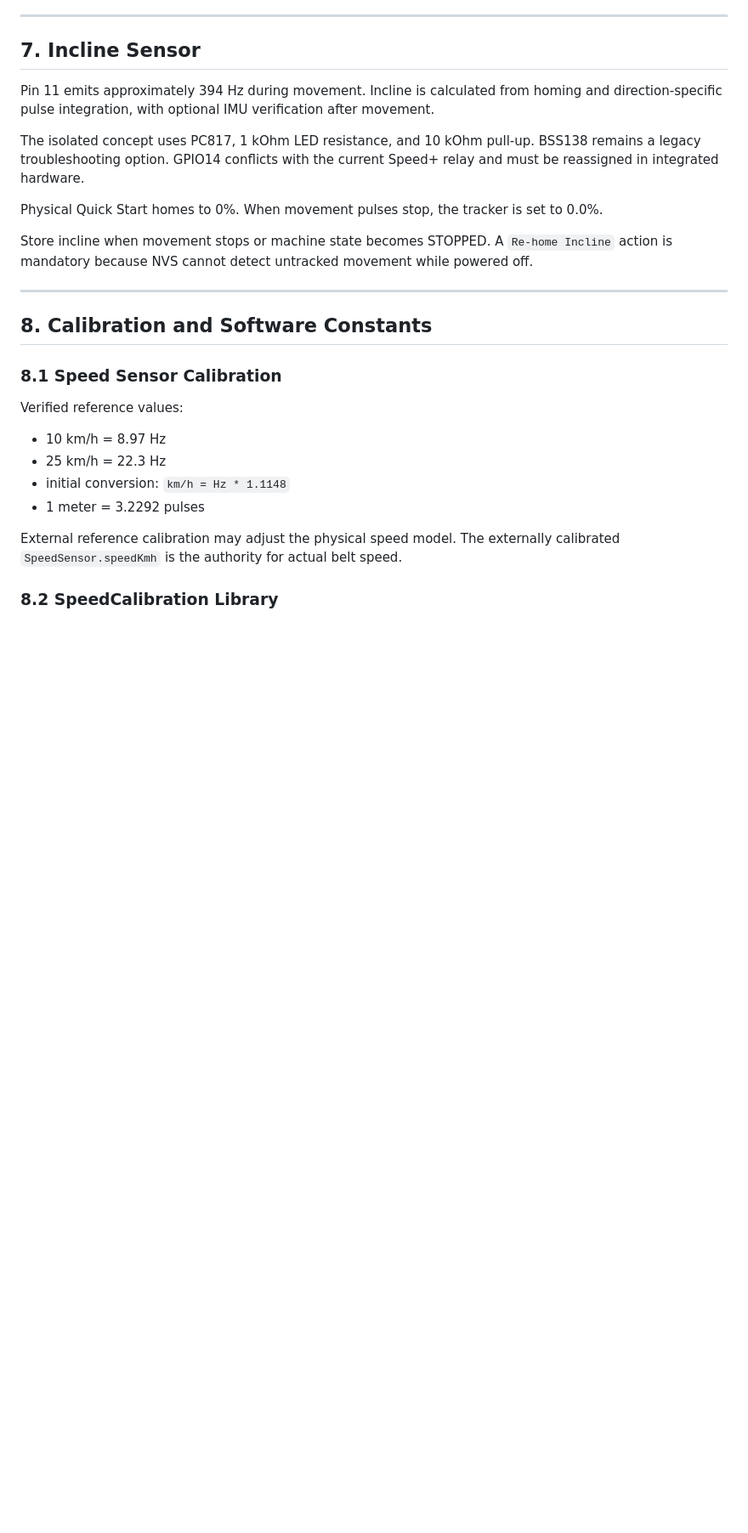
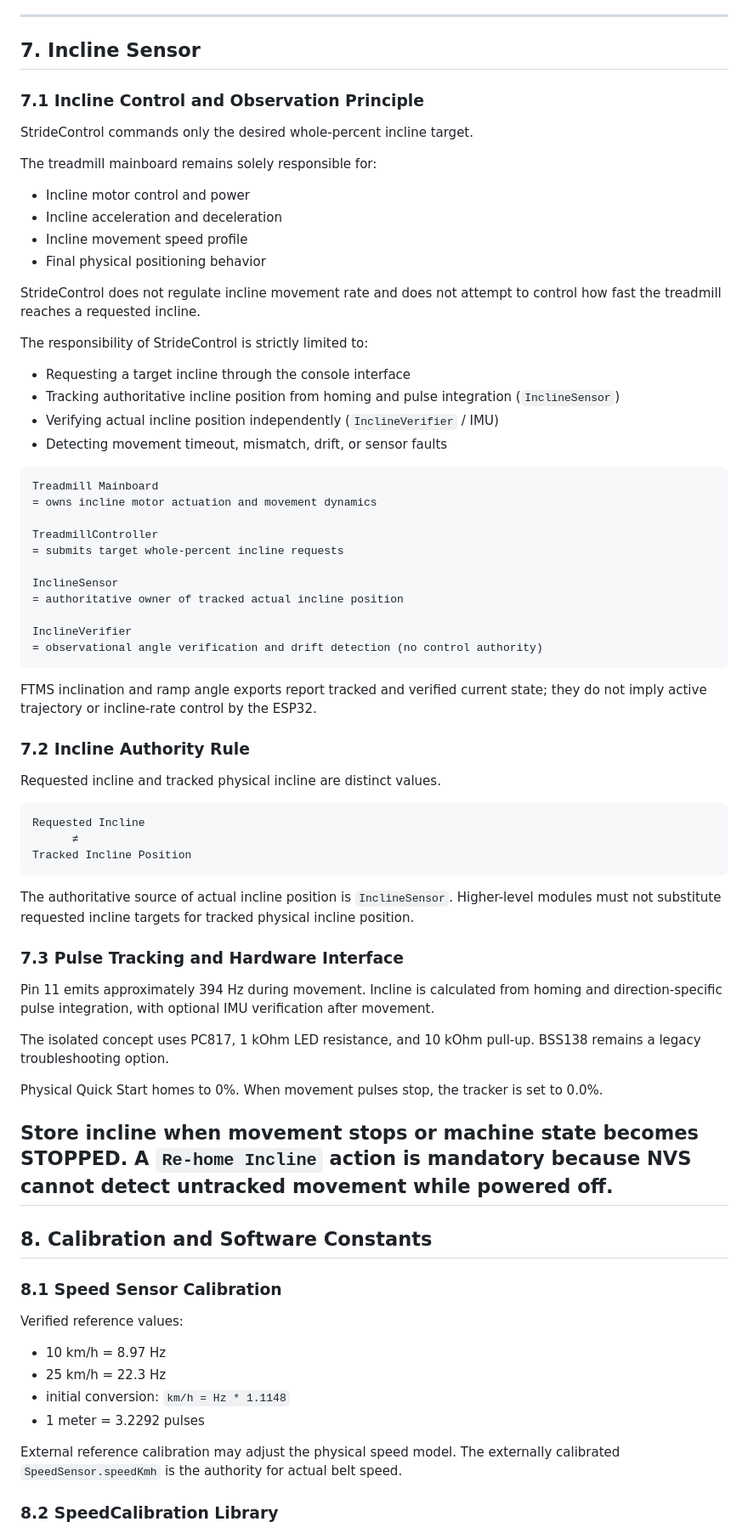
Before and after one commit to Kleiveland/StrideControl, a Markdown page: DESIGN_GUIDE.md, the part around one of its changes. Shown at 85% size. GitHub-like rendering; blank space fills up the shorter version.

````diff
--- a/DESIGN_GUIDE.md
+++ b/DESIGN_GUIDE.md
@@ -550,14 +610,63 @@ Only effective zero with an operational stopped/ready status may be exempted fro
 
 ## 7. Incline Sensor
 
+### 7.1 Incline Control and Observation Principle
+
+StrideControl commands only the desired whole-percent incline target.
+
+The treadmill mainboard remains solely responsible for:
+
+- Incline motor control and power
+- Incline acceleration and deceleration
+- Incline movement speed profile
+- Final physical positioning behavior
+
+StrideControl does not regulate incline movement rate and does not attempt to control how fast the treadmill reaches a requested incline.
+
+The responsibility of StrideControl is strictly limited to:
+
+- Requesting a target incline through the console interface
+- Tracking authoritative incline position from homing and pulse integration (`InclineSensor`)
+- Verifying actual incline position independently (`InclineVerifier` / IMU)
+- Detecting movement timeout, mismatch, drift, or sensor faults
+
+```text
+Treadmill Mainboard
+= owns incline motor actuation and movement dynamics
+
+TreadmillController
+= submits target whole-percent incline requests
+
+InclineSensor
+= authoritative owner of tracked actual incline position
+
+InclineVerifier
+= observational angle verification and drift detection (no control authority)
+```
+
+FTMS inclination and ramp angle exports report tracked and verified current state; they do not imply active trajectory or incline-rate control by the ESP32.
+
+### 7.2 Incline Authority Rule
+
+Requested incline and tracked physical incline are distinct values.
+
+```text
+Requested Incline
+      ≠
+Tracked Incline Position
+```
+
+The authoritative source of actual incline position is `InclineSensor`. Higher-level modules must not substitute requested incline targets for tracked physical incline position.
+
+### 7.3 Pulse Tracking and Hardware Interface
+
 Pin 11 emits approximately 394 Hz during movement. Incline is calculated from homing and direction-specific pulse integration, with optional IMU verification after movement.
 
-The isolated concept uses PC817, 1 kOhm LED resistance, and 10 kOhm pull-up. BSS138 remains a legacy troubleshooting option. GPIO14 conflicts with the current Speed+ relay and must be reassigned in integrated hardware.
+The isolated concept uses PC817, 1 kOhm LED resistance, and 10 kOhm pull-up. BSS138 remains a legacy troubleshooting option.
 
 Physical Quick Start homes to 0%. When movement pulses stop, the tracker is set to 0.0%.
 
 Store incline when movement stops or machine state becomes STOPPED. A `Re-home Incline` action is mandatory because NVS cannot detect untracked movement while powered off.
-
 ---
 
 ## 8. Calibration and Software Constants
````
Also changed, not shown: other parts of DESIGN_GUIDE.md (+68 -8 lines).
